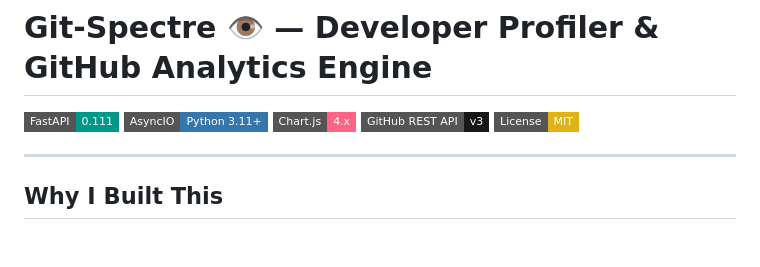
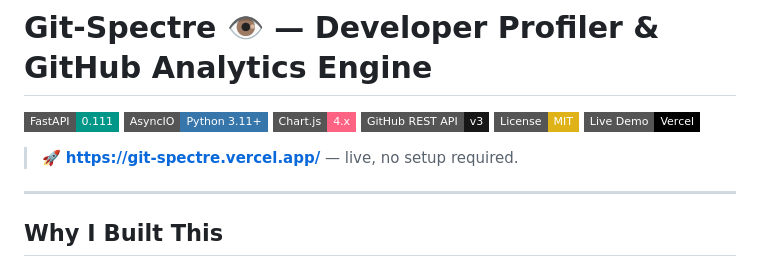
Before and after one commit to chiragjaiswar0814/Git-Spectre, a Markdown page: README.md, the part around the change. Drawn GitHub-style; badges without logos; blank space fills up the shorter version.

Commit message:
docs: add Vercel live demo link to README

```diff
--- a/README.md
+++ b/README.md
@@ -5,6 +5,9 @@
 ![Chart.js](https://img.shields.io/badge/Chart.js-4.x-FF6384?style=flat-square&logo=chartdotjs&logoColor=white)
 ![GitHub REST API](https://img.shields.io/badge/GitHub%20REST%20API-v3-181717?style=flat-square&logo=github&logoColor=white)
 ![License: MIT](https://img.shields.io/badge/License-MIT-yellow.svg?style=flat-square)
+[![Live Demo](https://img.shields.io/badge/Live%20Demo-Vercel-000000?style=flat-square&logo=vercel&logoColor=white)](https://git-spectre.vercel.app/)
+
+> 🚀 **[https://git-spectre.vercel.app/](https://git-spectre.vercel.app/)** — live, no setup required.
 
 ---
 
```
